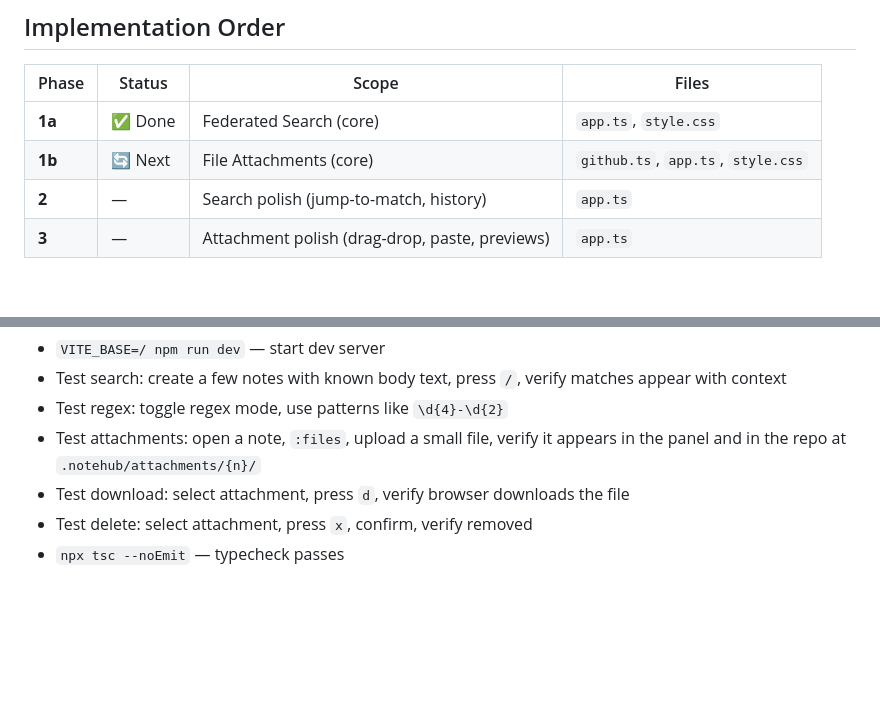
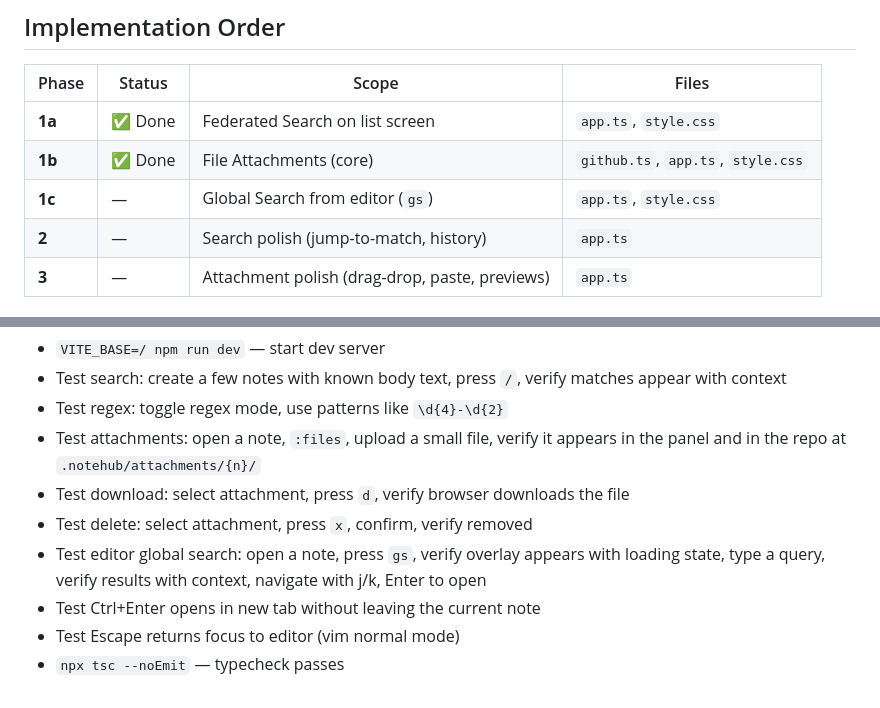
Before and after one commit to Stabledog/notehub.web, a Markdown page: new-feature-plan.md, 2 parts joined by grey strips. GitHub-like rendering; blank space fills up the shorter version.

Commit message:
Add spec for Feature 1c: global search from editor (gs binding)
Co-Authored-By: Claude Sonnet 4.6 (1M context) <noreply@anthropic.com>

```diff
--- a/new-feature-plan.md
+++ b/new-feature-plan.md
@@ -137,8 +191,9 @@ deleteAttachment(host, token, owner, repo, path, sha) → void
 
 | Phase | Status | Scope | Files |
 |-------|--------|-------|-------|
-| **1a** | ✅ Done | Federated Search (core) | `app.ts`, `style.css` |
-| **1b** | 🔄 Next | File Attachments (core) | `github.ts`, `app.ts`, `style.css` |
+| **1a** | ✅ Done | Federated Search on list screen | `app.ts`, `style.css` |
+| **1b** | ✅ Done | File Attachments (core) | `github.ts`, `app.ts`, `style.css` |
+| **1c** | — | Global Search from editor (`gs`) | `app.ts`, `style.css` |
 | **2** | — | Search polish (jump-to-match, history) | `app.ts` |
 | **3** | — | Attachment polish (drag-drop, paste, previews) | `app.ts` |
 
@@ -149,4 +204,7 @@ deleteAttachment(host, token, owner, repo, path, sha) → void
 - Test attachments: open a note, `:files`, upload a small file, verify it appears in the panel and in the repo at `.notehub/attachments/{n}/`
 - Test download: select attachment, press `d`, verify browser downloads the file
 - Test delete: select attachment, press `x`, confirm, verify removed
+- Test editor global search: open a note, press `gs`, verify overlay appears with loading state, type a query, verify results with context, navigate with j/k, Enter to open
+- Test Ctrl+Enter opens in new tab without leaving the current note
+- Test Escape returns focus to editor (vim normal mode)
 - `npx tsc --noEmit` — typecheck passes
```
Also changed, not shown: other parts of new-feature-plan.md (+54 -0 lines).
